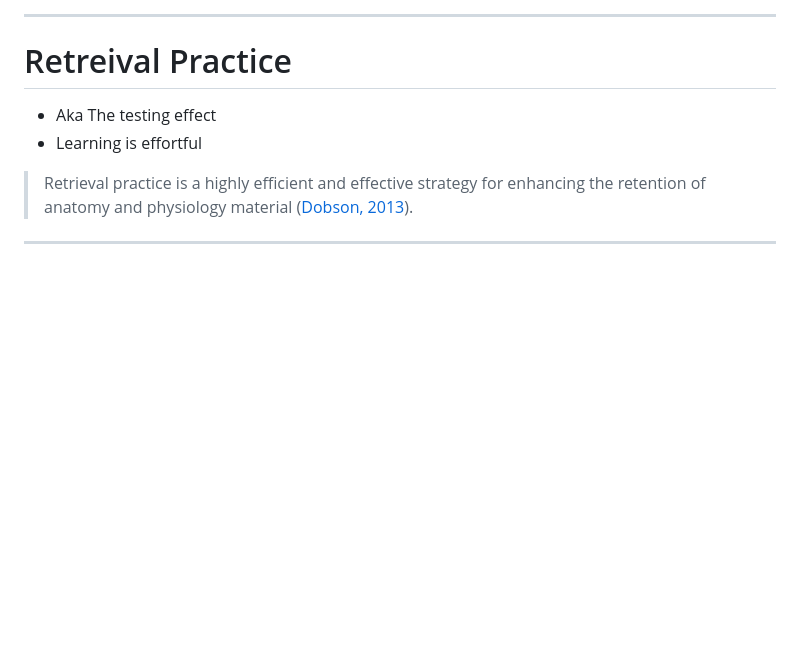
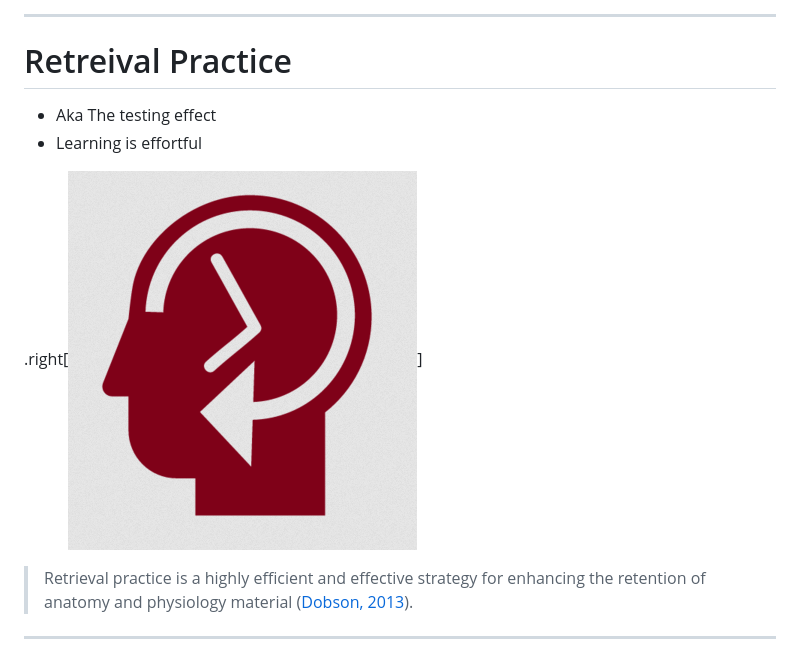
Before and after one commit to harlows/presentations, a Markdown page: external.md, the part around the change. Rendered like a GitHub page; blank space fills up the shorter version.

```diff
--- a/external.md
+++ b/external.md
@@ -10,6 +10,8 @@ class: center, middle
 
 - Aka The testing effect
 - Learning is effortful
+
+.right[![Right-aligned image](/assets/retreival_practice.png)]
 
 > Retrieval practice is a highly efficient and effective strategy for enhancing the retention of anatomy and physiology material ([Dobson, 2013](https://doi.org/10.1152/advan.00174.2012)).
 
```
